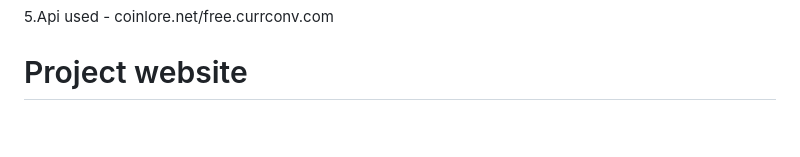
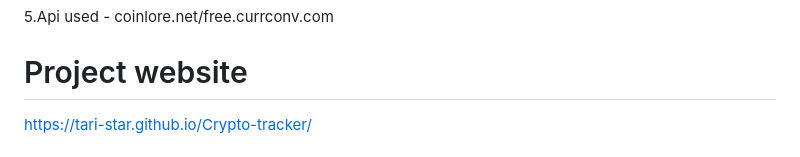
Before and after one commit to Tari-Star/Crypto-tracker, a Markdown page: README.md, the part around the change printed below. GitHub-like rendering; blank space fills up the shorter version.

```diff
--- a/README.md
+++ b/README.md
@@ -16,4 +16,5 @@ This project is a crypto currency tracker that estimates the amount of crypto yo
 
 # Project website
 
+https://tari-star.github.io/Crypto-tracker/
 
```
Also changed, not shown: other parts of README.md (+3 -0 lines), Screen Shot 2021-10-10 at 3.43.30 PM.png (added).
